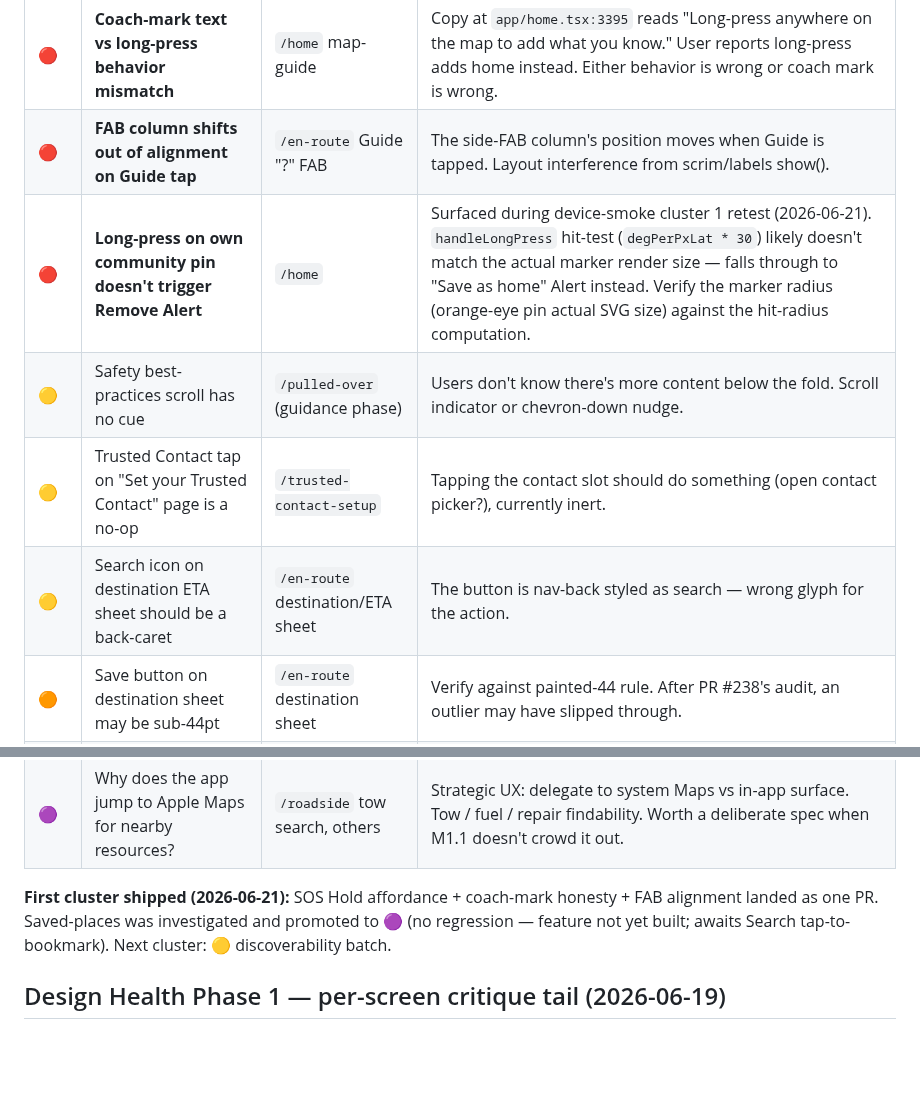
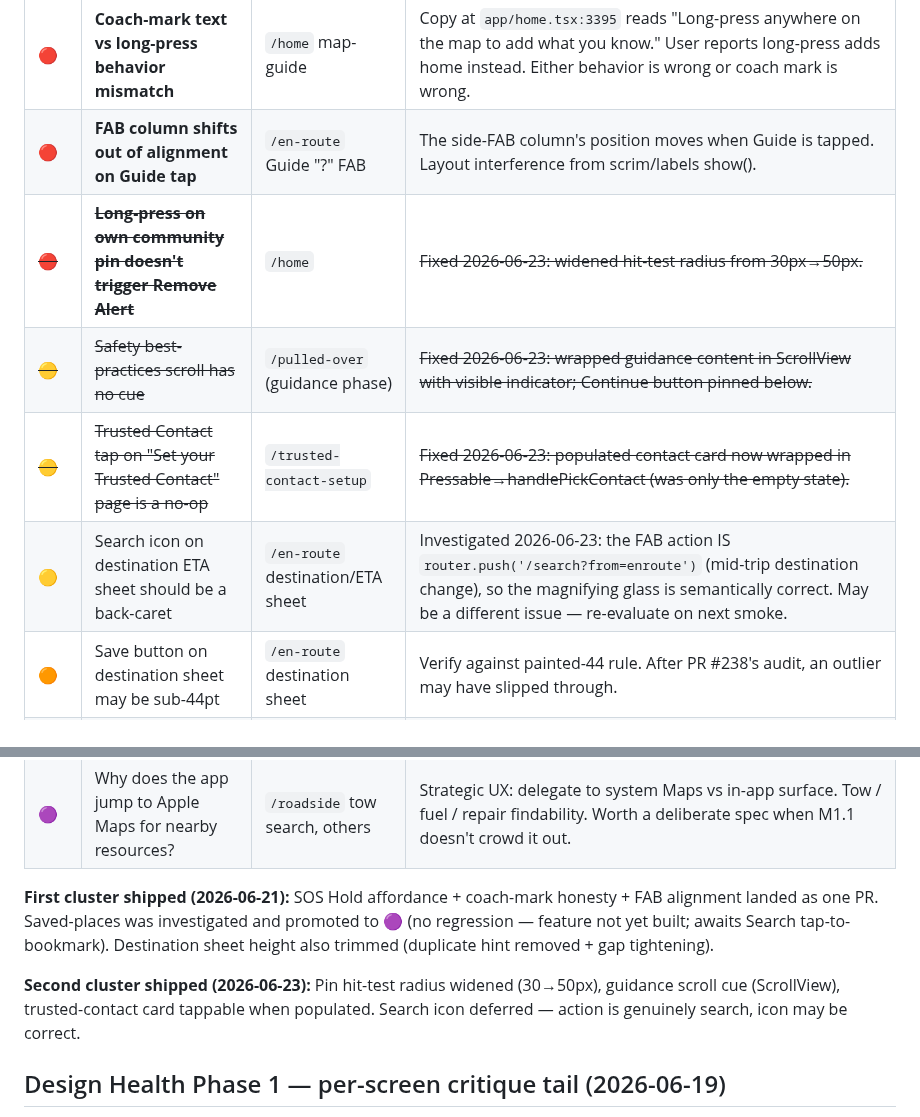
Before and after one commit to ashim238/fresh-greens, a Markdown page: docs/next-session.md, 2 parts joined by grey strips. GitHub-like rendering; blank space fills up the shorter version.

Commit message:
docs(next-session): strike cluster 2 items, note search-icon investigation
Co-Authored-By: Claude Opus 4.6 <noreply@anthropic.com>

```diff
--- a/docs/next-session.md
+++ b/docs/next-session.md
@@ -12,10 +12,10 @@ Surfaced during real-device smoke immediately after the Design Health Program cl
 | 🟣 | **Saved places empty even after saves — NOT a regression: no production write-path exists yet** | `/saved-places` | Investigated 2026-06-21. The `useSavedPlaces` hook is well-architected (optimistic + reconcile + rollback). `app/home.tsx`'s `handleLongPress` only removes author-owned community reports — no add-home flow. Zero call sites of `savedPlacesState.add` in `app/home.tsx`. **The empty state is correct.** The Search tap-to-bookmark feature was specced earlier and never built. Promoting from 🔴 to 🟣 — this is a *feature build*, not a fix. |
 | 🔴 | **Coach-mark text vs long-press behavior mismatch** | `/home` map-guide | Copy at `app/home.tsx:3395` reads "Long-press anywhere on the map to add what you know." User reports long-press adds home instead. Either behavior is wrong or coach mark is wrong. |
 | 🔴 | **FAB column shifts out of alignment on Guide tap** | `/en-route` Guide "?" FAB | The side-FAB column's position moves when Guide is tapped. Layout interference from scrim/labels show(). |
-| 🔴 | **Long-press on own community pin doesn't trigger Remove Alert** | `/home` | Surfaced during device-smoke cluster 1 retest (2026-06-21). `handleLongPress` hit-test (`degPerPxLat * 30`) likely doesn't match the actual marker render size — falls through to "Save as home" Alert instead. Verify the marker radius (orange-eye pin actual SVG size) against the hit-radius computation. |
-| 🟡 | Safety best-practices scroll has no cue | `/pulled-over` (guidance phase) | Users don't know there's more content below the fold. Scroll indicator or chevron-down nudge. |
-| 🟡 | Trusted Contact tap on "Set your Trusted Contact" page is a no-op | `/trusted-contact-setup` | Tapping the contact slot should do something (open contact picker?), currently inert. |
-| 🟡 | Search icon on destination ETA sheet should be a back-caret | `/en-route` destination/ETA sheet | The button is nav-back styled as search — wrong glyph for the action. |
+| ~~🔴~~ | ~~**Long-press on own community pin doesn't trigger Remove Alert**~~ | `/home` | ~~Fixed 2026-06-23: widened hit-test radius from 30px→50px.~~ |
+| ~~🟡~~ | ~~Safety best-practices scroll has no cue~~ | `/pulled-over` (guidance phase) | ~~Fixed 2026-06-23: wrapped guidance content in ScrollView with visible indicator; Continue button pinned below.~~ |
+| ~~🟡~~ | ~~Trusted Contact tap on "Set your Trusted Contact" page is a no-op~~ | `/trusted-contact-setup` | ~~Fixed 2026-06-23: populated contact card now wrapped in Pressable→handlePickContact (was only the empty state).~~ |
+| 🟡 | Search icon on destination ETA sheet should be a back-caret | `/en-route` destination/ETA sheet | Investigated 2026-06-23: the FAB action IS `router.push('/search?from=enroute')` (mid-trip destination change), so the magnifying glass is semantically correct. May be a different issue — re-evaluate on next smoke. |
 | 🟠 | Save button on destination sheet may be sub-44pt | `/en-route` destination sheet | Verify against painted-44 rule. After PR #238's audit, an outlier may have slipped through. |
 | 🟠 | Guide button on ETA page left-justified looks strange | `/en-route` | Alignment review against the FAB column register. |
 | 🟠 | Wrench "Road" icon on ETA page ambiguous | `/en-route` ETA card | What category does Wrench-Road indicate? Roadside? Hazard? Iconography review. |
@@ -23,7 +23,9 @@ Surfaced during real-device smoke immediately after the Design Health Program cl
 | 🟣 | Insurance number autofill | `/roadside-setup` | Users may not know their insurance number by heart. Lookup-from-policy-photo or saved-credentials integration — feature design. |
 | 🟣 | Why does the app jump to Apple Maps for nearby resources? | `/roadside` tow search, others | Strategic UX: delegate to system Maps vs in-app surface. Tow / fuel / repair findability. Worth a deliberate spec when M1.1 doesn't crowd it out. |
 
-**First cluster shipped (2026-06-21):** SOS Hold affordance + coach-mark honesty + FAB alignment landed as one PR. Saved-places was investigated and promoted to 🟣 (no regression — feature not yet built; awaits Search tap-to-bookmark). Next cluster: 🟡 discoverability batch.
+**First cluster shipped (2026-06-21):** SOS Hold affordance + coach-mark honesty + FAB alignment landed as one PR. Saved-places was investigated and promoted to 🟣 (no regression — feature not yet built; awaits Search tap-to-bookmark). Destination sheet height also trimmed (duplicate hint removed + gap tightening).
+
+**Second cluster shipped (2026-06-23):** Pin hit-test radius widened (30→50px), guidance scroll cue (ScrollView), trusted-contact card tappable when populated. Search icon deferred — action is genuinely search, icon may be correct.
 
 ## Design Health Phase 1 — per-screen critique tail (2026-06-19)
 
```
